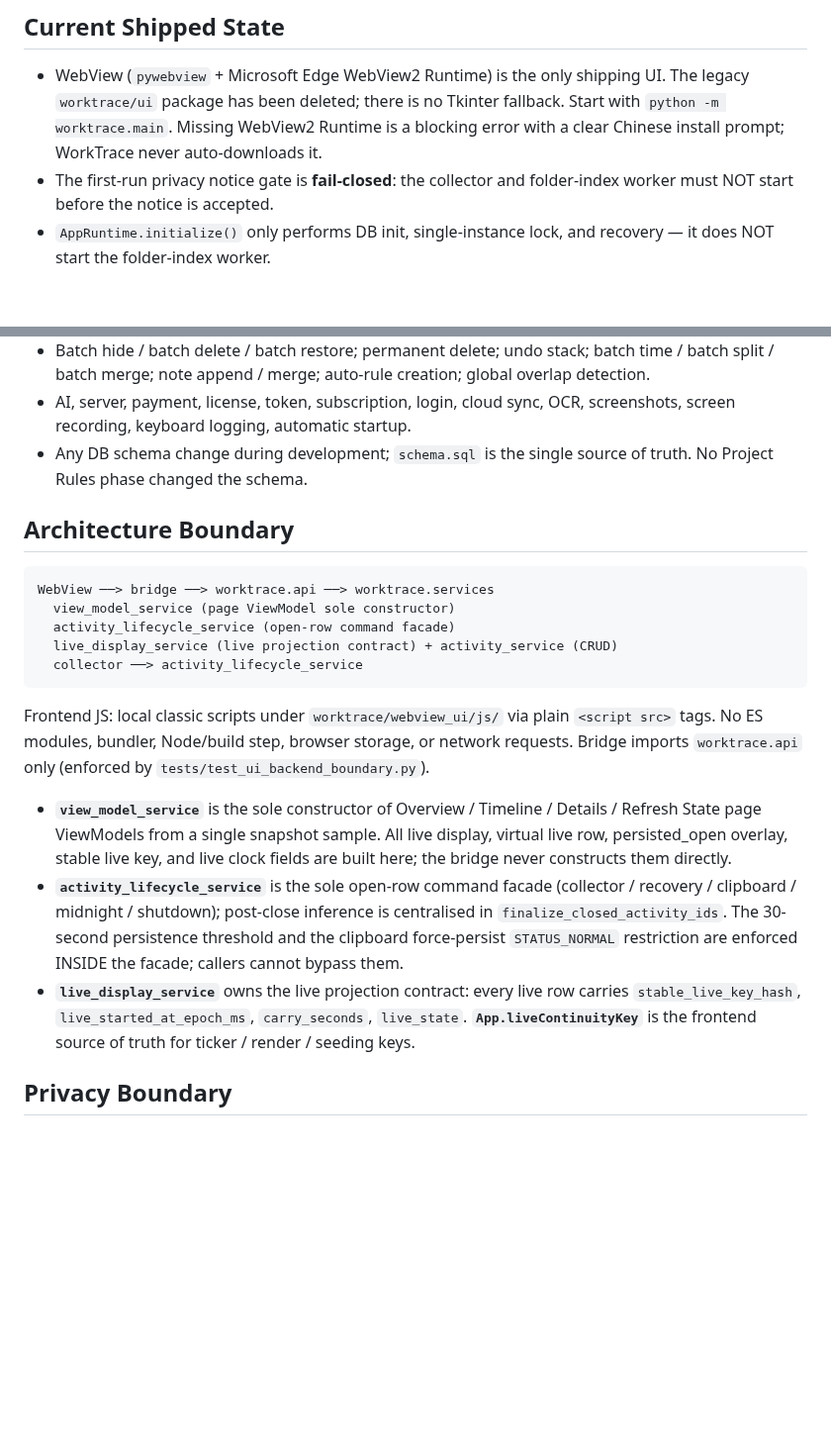
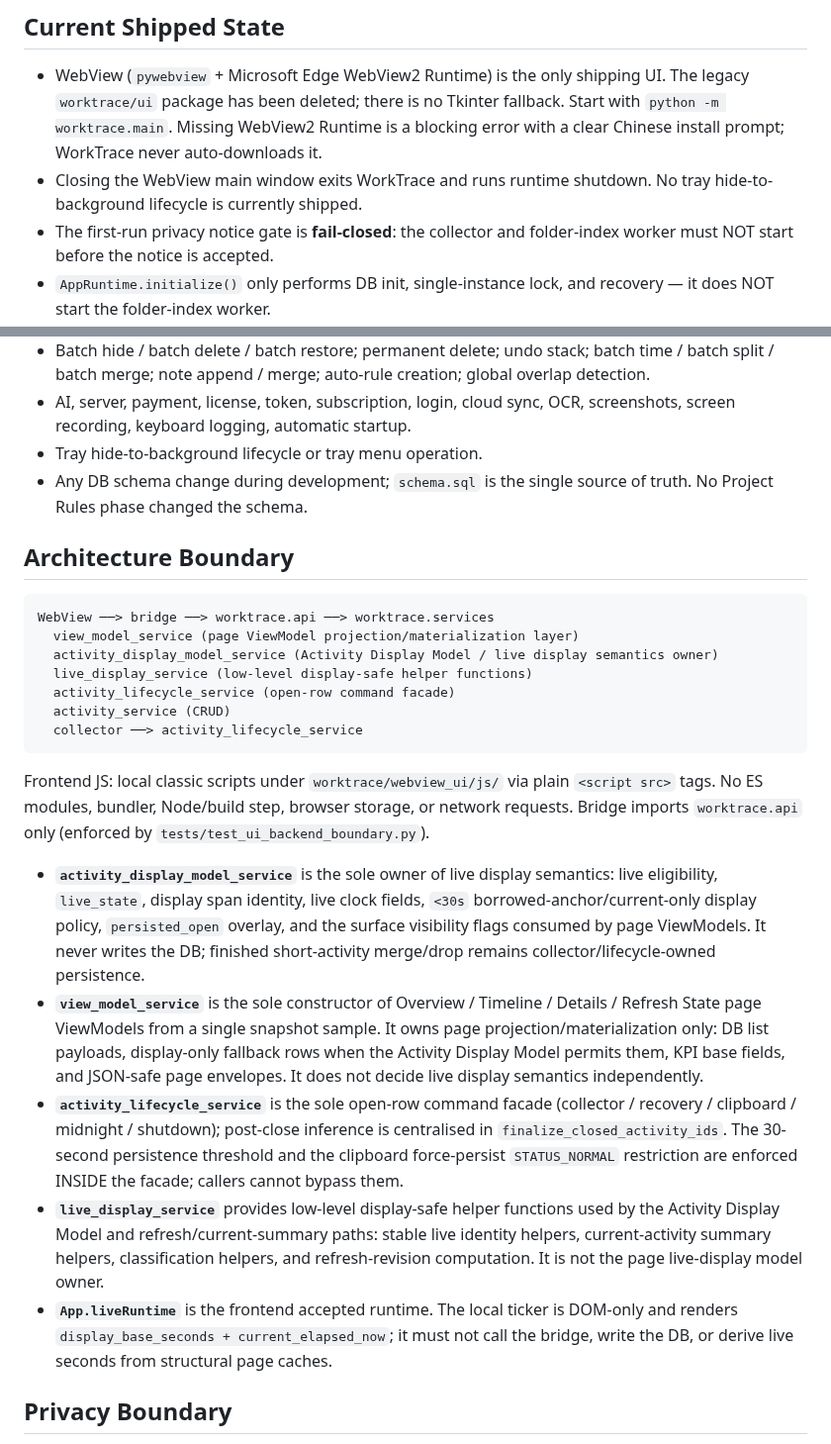
Before and after one commit to FISHOUTOFNET/worktrace, a Markdown page: docs/current-state.md, 2 parts joined by grey strips. Shown at 99% size. GitHub-like rendering; blank space fills up the shorter version.

Commit message:
Clarify current architecture contracts

````diff
--- a/docs/current-state.md
+++ b/docs/current-state.md
@@ -13,6 +13,8 @@
   no Tkinter fallback. Start with `python -m worktrace.main`. Missing
   WebView2 Runtime is a blocking error with a clear Chinese install prompt;
   WorkTrace never auto-downloads it.
+- Closing the WebView main window exits WorkTrace and runs runtime shutdown.
+  No tray hide-to-background lifecycle is currently shipped.
 - The first-run privacy notice gate is **fail-closed**: the collector and
   folder-index worker must NOT start before the notice is accepted.
 - `AppRuntime.initialize()` only performs DB init, single-instance lock,
@@ -111,6 +113,7 @@
   creation; global overlap detection.
 - AI, server, payment, license, token, subscription, login, cloud sync, OCR,
   screenshots, screen recording, keyboard logging, automatic startup.
+- Tray hide-to-background lifecycle or tray menu operation.
 - Any DB schema change during development; `schema.sql` is the single source
   of truth. No Project Rules phase changed the schema.
 
@@ -118,9 +121,11 @@
 
 ```
 WebView ──> bridge ──> worktrace.api ──> worktrace.services
-  view_model_service (page ViewModel sole constructor)
+  view_model_service (page ViewModel projection/materialization layer)
+  activity_display_model_service (Activity Display Model / live display semantics owner)
+  live_display_service (low-level display-safe helper functions)
   activity_lifecycle_service (open-row command facade)
-  live_display_service (live projection contract) + activity_service (CRUD)
+  activity_service (CRUD)
   collector ──> activity_lifecycle_service
 ```
 
@@ -129,20 +134,32 @@ plain `<script src>` tags. No ES modules, bundler, Node/build step,
 browser storage, or network requests. Bridge imports `worktrace.api` only
 (enforced by `tests/test_ui_backend_boundary.py`).
 
+- **`activity_display_model_service`** is the sole owner of live display
+  semantics: live eligibility, `live_state`, display span identity, live
+  clock fields, `<30s` borrowed-anchor/current-only display policy,
+  `persisted_open` overlay, and the surface visibility flags consumed by
+  page ViewModels. It never writes the DB; finished short-activity
+  merge/drop remains collector/lifecycle-owned persistence.
 - **`view_model_service`** is the sole constructor of Overview / Timeline /
-  Details / Refresh State page ViewModels from a single snapshot sample.
-  All live display, virtual live row, persisted_open overlay, stable live
-  key, and live clock fields are built here; the bridge never constructs
-  them directly.
+  Details / Refresh State page ViewModels from a single snapshot sample. It
+  owns page projection/materialization only: DB list payloads, display-only
+  fallback rows when the Activity Display Model permits them, KPI base
+  fields, and JSON-safe page envelopes. It does not decide live display
+  semantics independently.
 - **`activity_lifecycle_service`** is the sole open-row command facade
   (collector / recovery / clipboard / midnight / shutdown); post-close
   inference is centralised in `finalize_closed_activity_ids`. The 30-second
   persistence threshold and the clipboard force-persist `STATUS_NORMAL`
   restriction are enforced INSIDE the facade; callers cannot bypass them.
-- **`live_display_service`** owns the live projection contract: every live
-  row carries `stable_live_key_hash`, `live_started_at_epoch_ms`,
-  `carry_seconds`, `live_state`. **`App.liveContinuityKey`** is the
-  frontend source of truth for ticker / render / seeding keys.
+- **`live_display_service`** provides low-level display-safe helper functions
+  used by the Activity Display Model and refresh/current-summary paths:
+  stable live identity helpers, current-activity summary helpers,
+  classification helpers, and refresh-revision computation. It is not the
+  page live-display model owner.
+- **`App.liveRuntime`** is the frontend accepted runtime. The local ticker is
+  DOM-only and renders `display_base_seconds + current_elapsed_now`; it must
+  not call the bridge, write the DB, or derive live seconds from structural
+  page caches.
 
 ## Privacy Boundary
 
````
